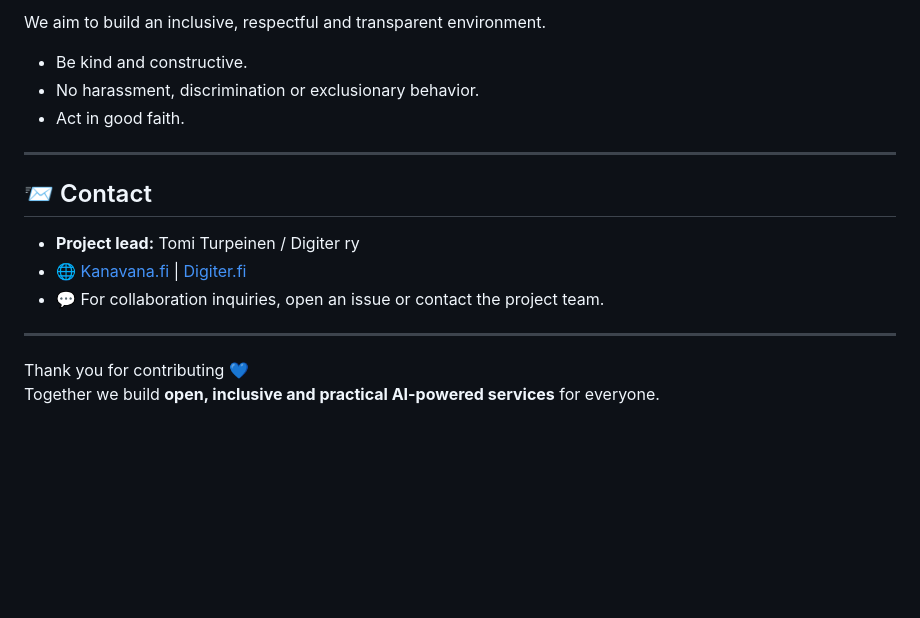
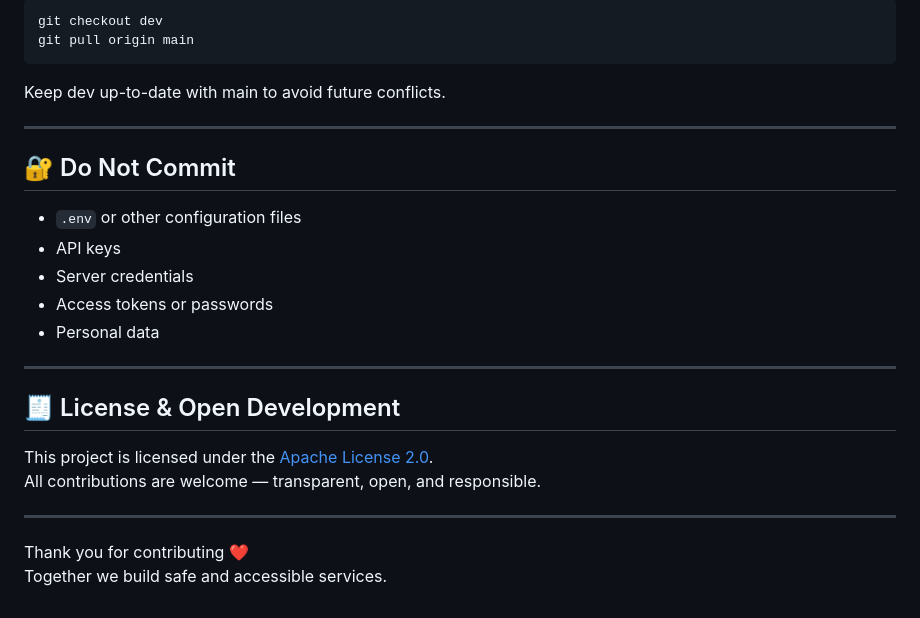
Before and after one commit to Digiter-ry/apply, a Markdown page: CONTRIBUTING.md, the part around one of its changes. GitHub-like rendering; blank space fills up the shorter version.

````diff
--- a/CONTRIBUTING.md
+++ b/CONTRIBUTING.md
@@ -146,18 +134,29 @@ Do **not** include any sensitive or private information in your commits.
 
-We aim to build an inclusive, respectful and transparent environment.
-- Be kind and constructive.
-- No harassment, discrimination or exclusionary behavior.
-- Act in good faith.
+```bash
+git checkout dev
+git pull origin main
+```
+
+Keep dev up-to-date with main to avoid future conflicts.
 
 ---
 
-## 📨 Contact
+## 🔐 Do Not Commit
 
-- **Project lead:** Tomi Turpeinen / Digiter ry
-- 🌐 [Kanavana.fi](https://kanavana.fi) | [Digiter.fi](https://digiter.fi)
-- 💬 For collaboration inquiries, open an issue or contact the project team.
+- `.env` or other configuration files
+- API keys
+- Server credentials
+- Access tokens or passwords
+- Personal data
 
 ---
 
-Thank you for contributing 💙
-Together we build **open, inclusive and practical AI-powered services** for everyone.
+## 🧾 License & Open Development
+
+This project is licensed under the [Apache License 2.0](LICENSE).
+All contributions are welcome — transparent, open, and responsible.
+
+---
+
+Thank you for contributing ❤️
+Together we build safe and accessible services.
````
Also changed, not shown: other parts of CONTRIBUTING.md (+93 -105 lines).
